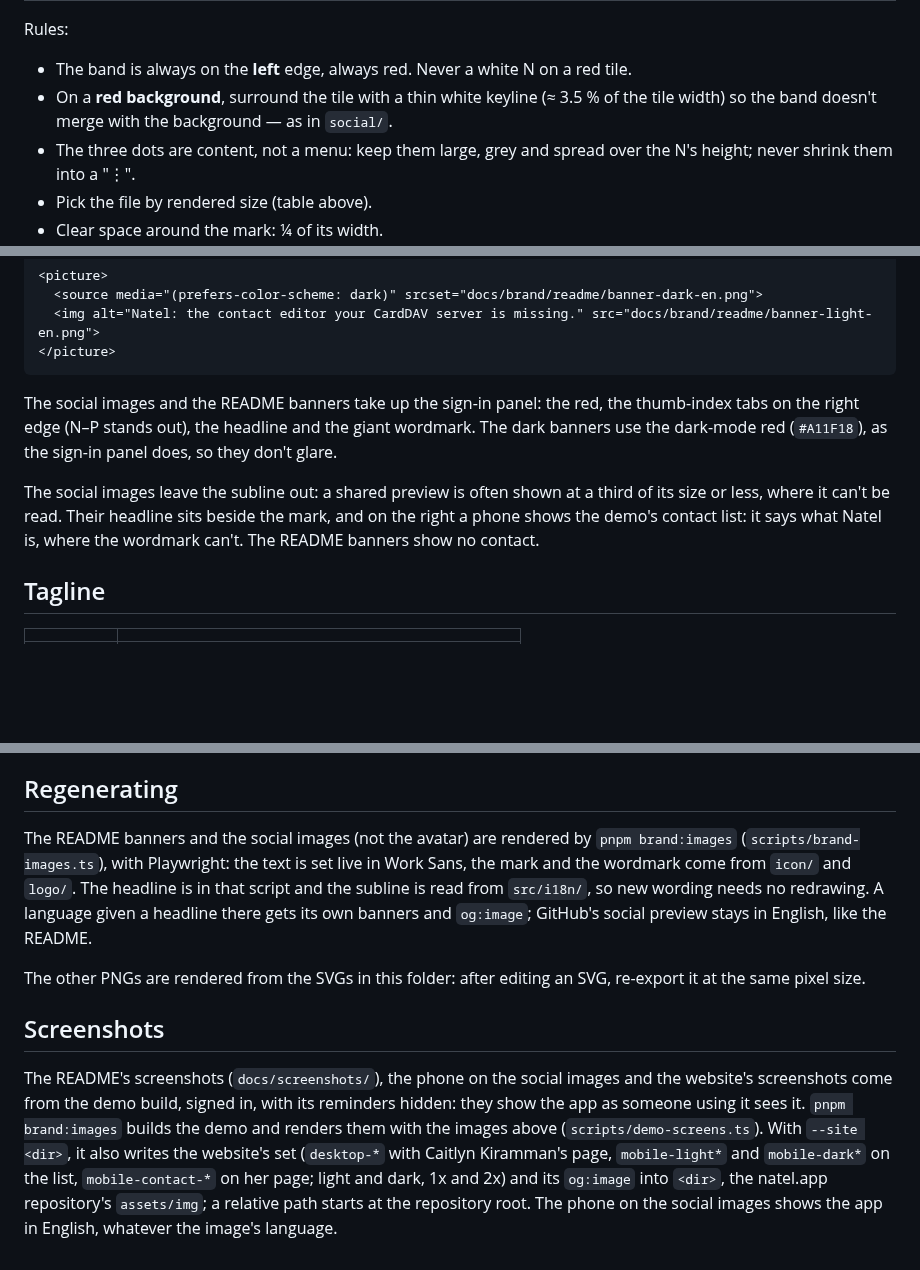
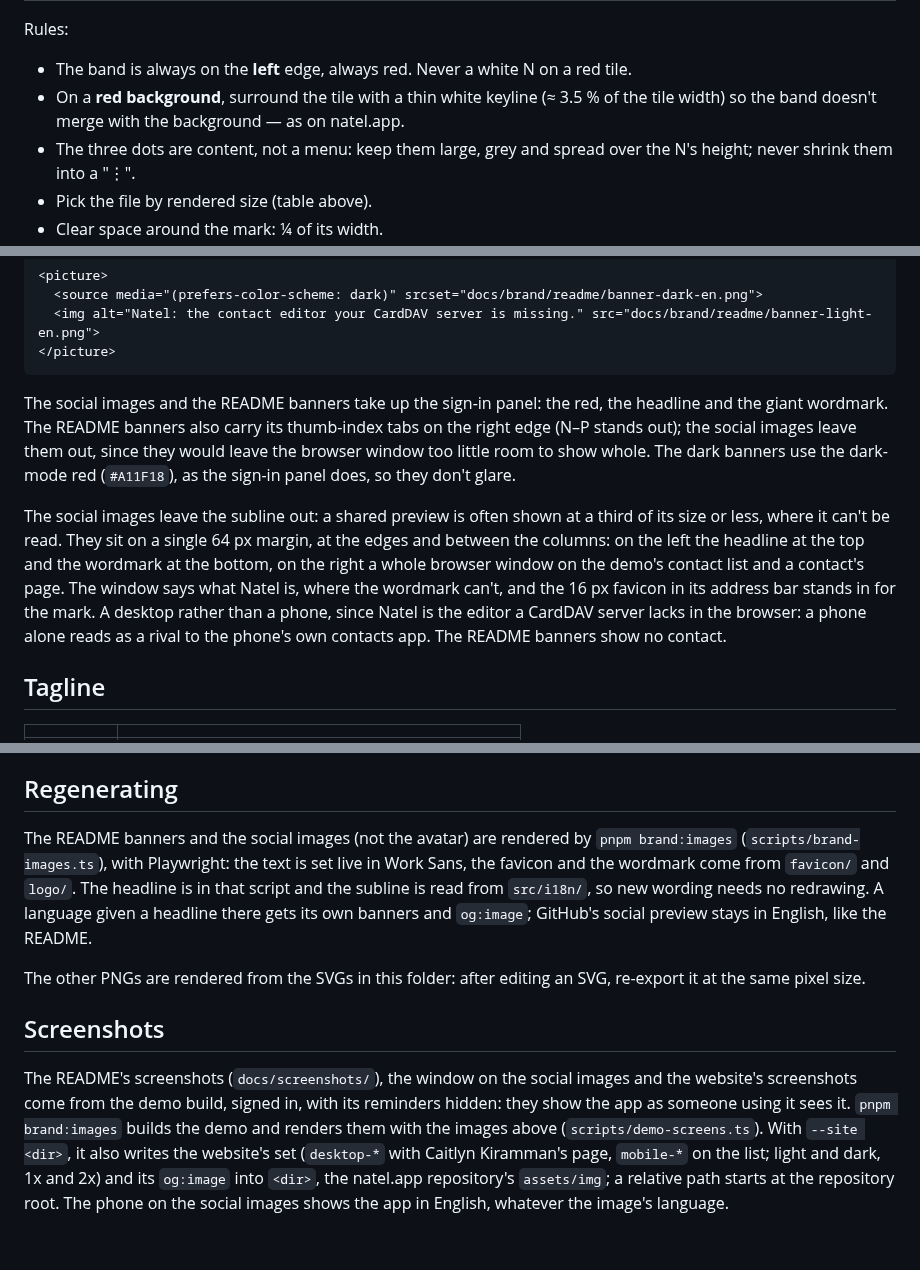
Before and after one commit to KewinDousse/natel, a Markdown page: docs/brand/README.md, 3 parts joined by grey strips. Rendered like a GitHub page; blank space fills up the shorter version.

Commit message:
Show a whole browser window rather than a phone on the social images, since Natel is the editor a CardDAV server lacks in the browser
Co-Authored-By: Claude Opus 5.5 <noreply@anthropic.com>

````diff
--- a/docs/brand/README.md
+++ b/docs/brand/README.md
@@ -25,7 +25,7 @@ Other variants:
 
 Rules:
 - The band is always on the **left** edge, always red. Never a white N on a red tile.
-- On a **red background**, surround the tile with a thin white keyline (≈ 3.5 % of the tile width) so the band doesn't merge with the background — as in `social/`.
+- On a **red background**, surround the tile with a thin white keyline (≈ 3.5 % of the tile width) so the band doesn't merge with the background — as on natel.app.
 - The three dots are content, not a menu: keep them large, grey and spread over the N's height; never shrink them into a "⋮".
 - Pick the file by rendered size (table above).
 - Clear space around the mark: ¼ of its width.
@@ -76,9 +76,9 @@ README header that follows GitHub's light/dark theme:
 </picture>
 ```
 
-The social images and the README banners take up the sign-in panel: the red, the thumb-index tabs on the right edge (N–P stands out), the headline and the giant wordmark. The dark banners use the dark-mode red (`#A11F18`), as the sign-in panel does, so they don't glare.
+The social images and the README banners take up the sign-in panel: the red, the headline and the giant wordmark. The README banners also carry its thumb-index tabs on the right edge (N–P stands out); the social images leave them out, since they would leave the browser window too little room to show whole. The dark banners use the dark-mode red (`#A11F18`), as the sign-in panel does, so they don't glare.
 
-The social images leave the subline out: a shared preview is often shown at a third of its size or less, where it can't be read. Their headline sits beside the mark, and on the right a phone shows the demo's contact list: it says what Natel is, where the wordmark can't. The README banners show no contact.
+The social images leave the subline out: a shared preview is often shown at a third of its size or less, where it can't be read. They sit on a single 64 px margin, at the edges and between the columns: on the left the headline at the top and the wordmark at the bottom, on the right a whole browser window on the demo's contact list and a contact's page. The window says what Natel is, where the wordmark can't, and the 16 px favicon in its address bar stands in for the mark. A desktop rather than a phone, since Natel is the editor a CardDAV server lacks in the browser: a phone alone reads as a rival to the phone's own contacts app. The README banners show no contact.
 
 ## Tagline
 | | |
@@ -89,9 +89,9 @@ The social images leave the subline out: a shared preview is often shown at a th
 The headline says what Natel is and who it is for, people who already run a CardDAV server. The subline is the app's own `tagline` (`src/i18n/`), so the README banners and the sign-in panel say the same thing; the app shows only that line, since whoever reads it already uses Natel. Headline in Work Sans Bold, subline in Work Sans Regular at 85 % white.
 
 ## Regenerating
-The README banners and the social images (not the avatar) are rendered by `pnpm brand:images` (`scripts/brand-images.ts`), with Playwright: the text is set live in Work Sans, the mark and the wordmark come from `icon/` and `logo/`. The headline is in that script and the subline is read from `src/i18n/`, so new wording needs no redrawing. A language given a headline there gets its own banners and `og:image`; GitHub's social preview stays in English, like the README.
+The README banners and the social images (not the avatar) are rendered by `pnpm brand:images` (`scripts/brand-images.ts`), with Playwright: the text is set live in Work Sans, the favicon and the wordmark come from `favicon/` and `logo/`. The headline is in that script and the subline is read from `src/i18n/`, so new wording needs no redrawing. A language given a headline there gets its own banners and `og:image`; GitHub's social preview stays in English, like the README.
 
 The other PNGs are rendered from the SVGs in this folder: after editing an SVG, re-export it at the same pixel size.
 
 ## Screenshots
-The README's screenshots (`docs/screenshots/`), the phone on the social images and the website's screenshots come from the demo build, signed in, with its reminders hidden: they show the app as someone using it sees it. `pnpm brand:images` builds the demo and renders them with the images above (`scripts/demo-screens.ts`). With `--site <dir>`, it also writes the website's set (`desktop-*` with Caitlyn Kiramman's page, `mobile-light*` and `mobile-dark*` on the list, `mobile-contact-*` on her page; light and dark, 1x and 2x) and its `og:image` into `<dir>`, the natel.app repository's `assets/img`; a relative path starts at the repository root. The phone on the social images shows the app in English, whatever the image's language.
+The README's screenshots (`docs/screenshots/`), the window on the social images and the website's screenshots come from the demo build, signed in, with its reminders hidden: they show the app as someone using it sees it. `pnpm brand:images` builds the demo and renders them with the images above (`scripts/demo-screens.ts`). With `--site <dir>`, it also writes the website's set (`desktop-*` with Caitlyn Kiramman's page, `mobile-*` on the list; light and dark, 1x and 2x) and its `og:image` into `<dir>`, the natel.app repository's `assets/img`; a relative path starts at the repository root. The phone on the social images shows the app in English, whatever the image's language.
````
Also changed, not shown: docs/brand/social/github-social-preview.png, docs/brand/social/og-image-en.png, 1 other file.
